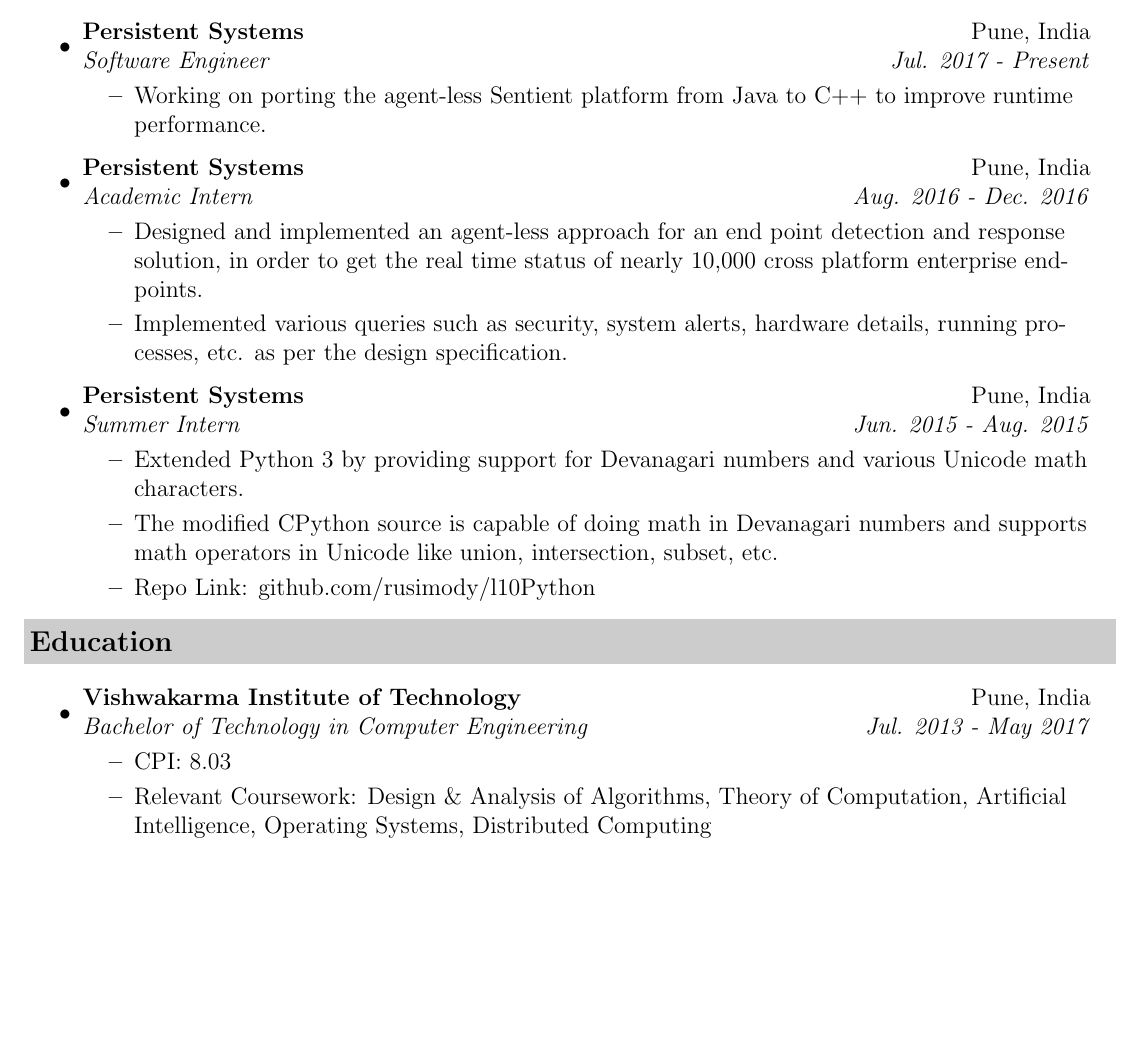
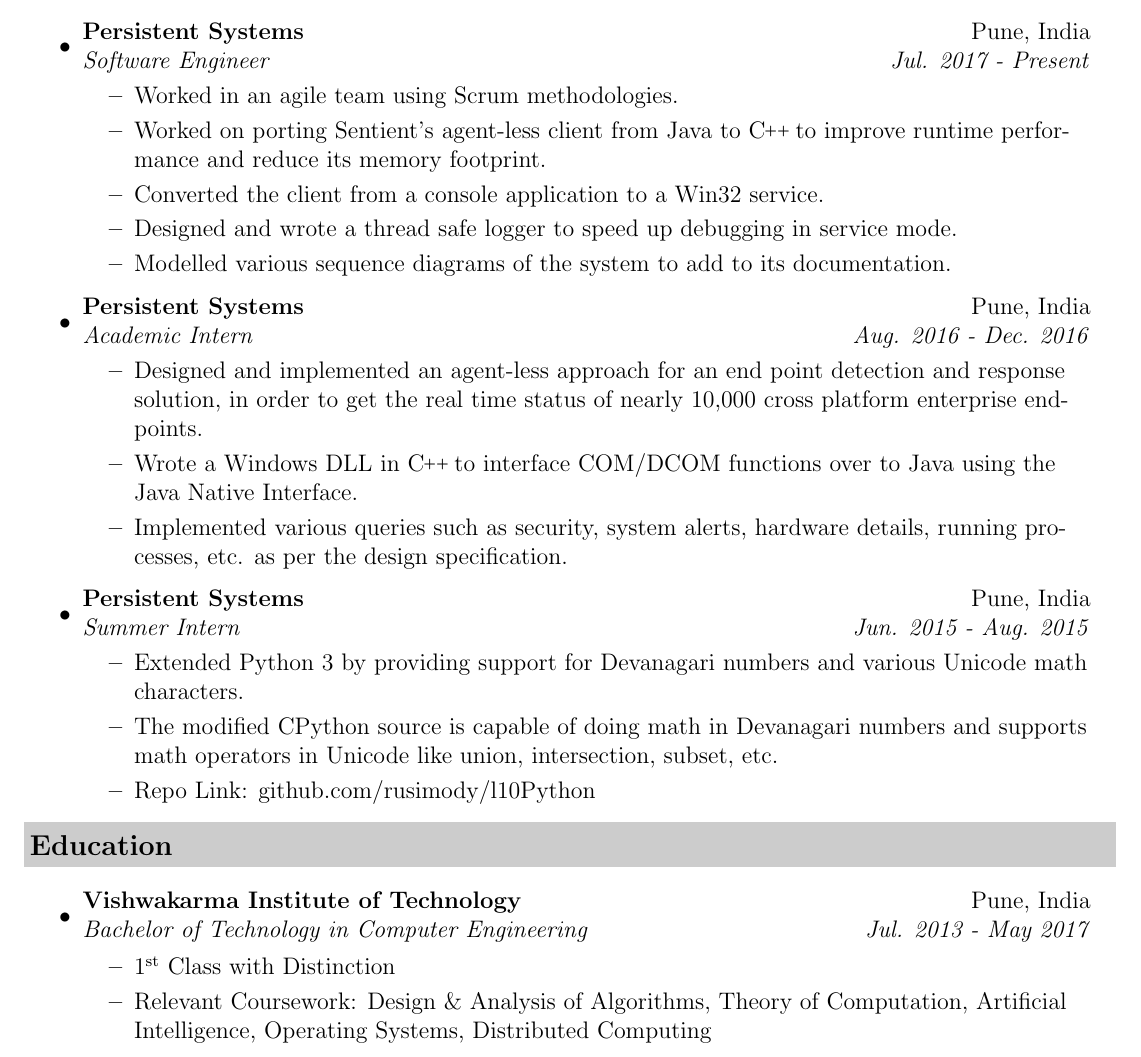
Before and after one commit to adnanshaikhh/resume, a LaTeX CV (resume.tex): part of page 1 of 2, cut so that both start at the same text, the shorter picture padded with empty space. Compiled offline with pdfLaTeX.

Commit message:
Updated Persistent work

```diff
--- a/resume.tex
+++ b/resume.tex
@@ -19,6 +19,8 @@
 
 %-----------------------------------------------------------
 %Custom commands
+\newcommand{\ts}{\textsuperscript}
+\def\CC{{C\nolinebreak[4]\hspace{-.05em}\raisebox{.4ex}{\tiny\bf ++ }}}
 \newcommand{\resitem}[1]{\item #1 \vspace{-2pt}}
 \newcommand{\resheading}[1]{{\large \colorbox{mygrey}{\begin{minipage}{\textwidth}{\textbf{#1 \vphantom{p\^{E}}}}\end{minipage}}}}
 \newcommand{\ressubheading}[4]{
@@ -86,12 +88,17 @@
 \item
   \ressubheading{Persistent Systems}{Pune, India}{Software Engineer}{Jul. 2017 - Present}
   \begin{itemize}
-    \resitem{Working on porting the agent-less Sentient platform from Java to C++  to improve runtime performance.}
+    \resitem{Worked in an agile team using Scrum methodologies.}
+    \resitem{Worked on porting Sentient's agent-less client from Java to \CC to improve runtime performance and reduce its memory footprint.}
+    \resitem{Converted the client from a console application to a Win32 service.}
+    \resitem{Designed and wrote a thread safe logger to speed up debugging in service mode.}
+    \resitem{Modelled various sequence diagrams of the system to add to its documentation.}
   \end{itemize}
 \item
   \ressubheading{Persistent Systems}{Pune, India}{Academic Intern}{Aug. 2016 - Dec. 2016}
   \begin{itemize}
     \resitem{Designed and implemented an agent-less approach for an end point detection and response solution, in order to get the real time status of nearly 10,000 cross platform enterprise endpoints.}
+    \resitem{Wrote a Windows DLL in \CC to interface COM/DCOM functions over to Java using the Java Native Interface.}
     \resitem{Implemented various queries such as security, system alerts, hardware details, running processes, etc. as per the design specification.}
   \end{itemize}
 \item
@@ -108,7 +115,7 @@
 \item
   \ressubheading{Vishwakarma Institute of Technology}{Pune, India}{Bachelor of Technology in Computer Engineering}{Jul. 2013 - May 2017}
   \begin{itemize}
-    \resitem{CPI: 8.03}
+    \resitem{1\ts{st} Class with Distinction}
     \resitem{Relevant Coursework: Design \& Analysis of Algorithms, Theory of Computation, Artificial Intelligence, Operating Systems, Distributed Computing}
   \end{itemize}
   \ifhighschool
```
Also changed, not shown: resume.pdf.
